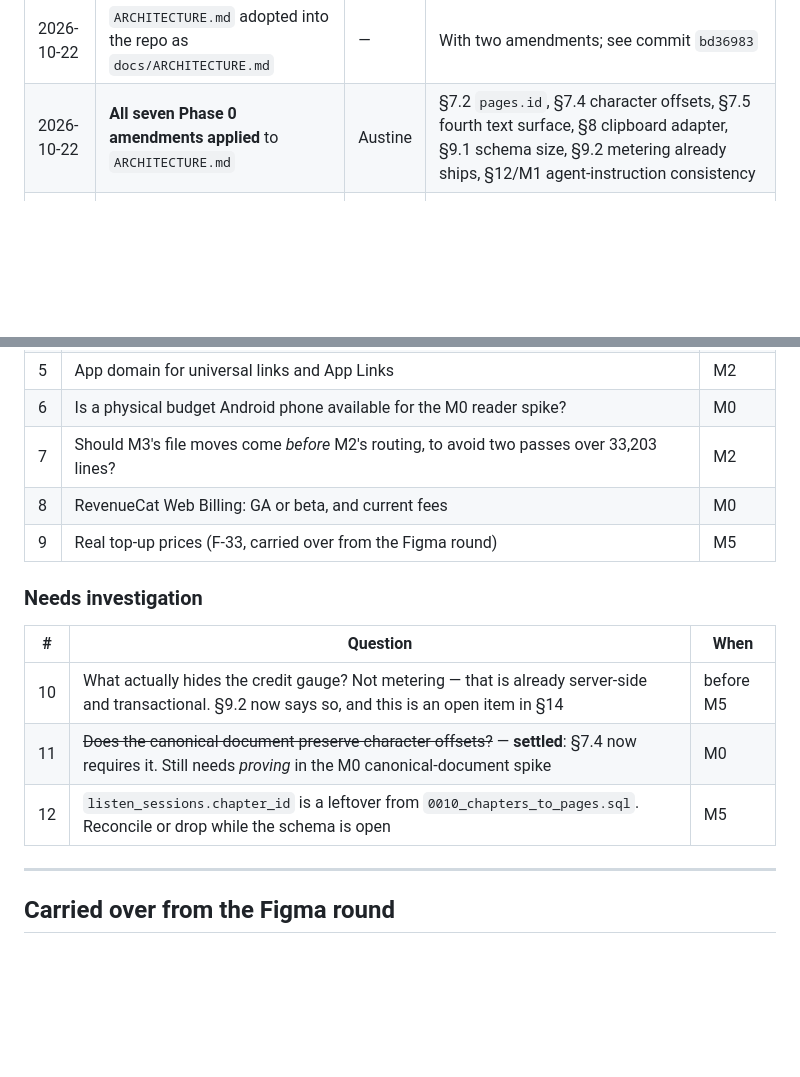
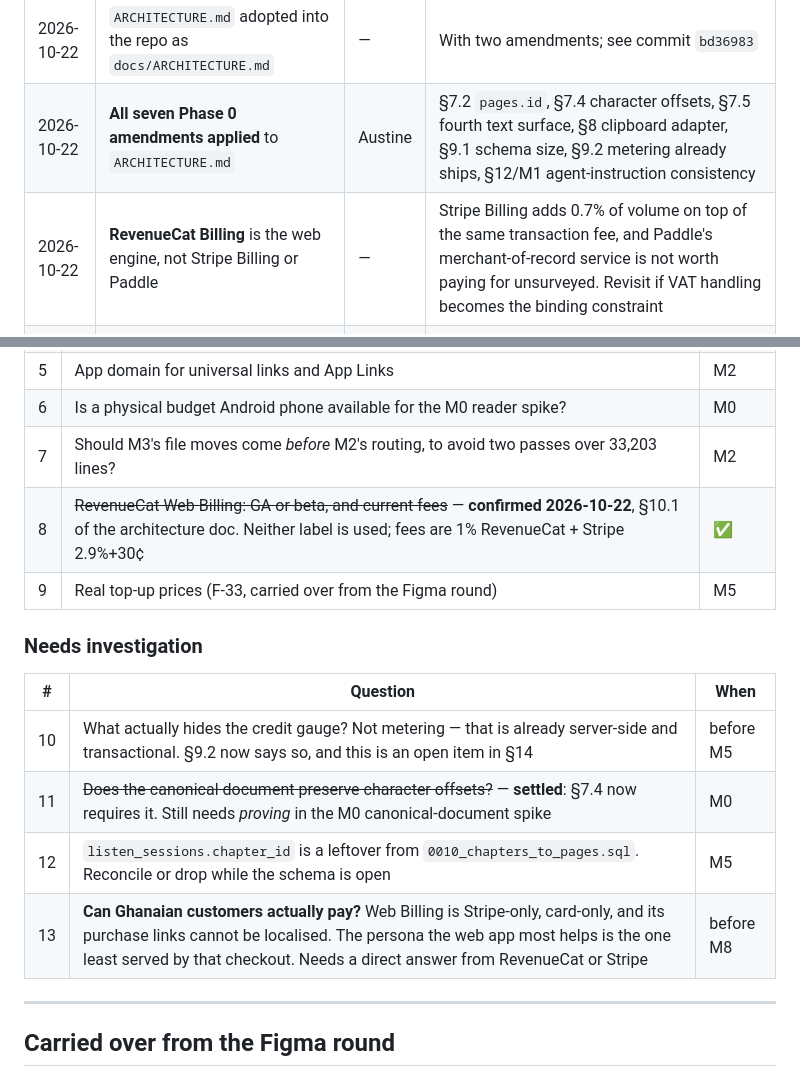
Before and after one commit to EAustine/Bookflow, a Markdown page: docs/ARCHITECTURE_LOG.md, 2 parts joined by grey strips. Drawn GitHub-style; blank space fills up the shorter version.

```diff
--- a/docs/ARCHITECTURE_LOG.md
+++ b/docs/ARCHITECTURE_LOG.md
@@ -26,6 +26,7 @@ Target: `docs/ARCHITECTURE.md` · Distance to it: `docs/ARCHITECTURE_GAPS.md`
 | 2026-10-22 | **The canonical document preserves `pages.id`** | Austine | Seven tables of live user data reference it — `highlights`, `translations`, `practice_questions`, `summaries`, `reading_sessions`, `audio_cache`, `chunk_embeddings`. One is pgvector. New ids would mean a seven-table remap plus re-embedding every book. Now a constraint in §7.2 |
 | 2026-10-22 | `ARCHITECTURE.md` adopted into the repo as `docs/ARCHITECTURE.md` | — | With two amendments; see commit `bd36983` |
 | 2026-10-22 | **All seven Phase 0 amendments applied** to `ARCHITECTURE.md` | Austine | §7.2 `pages.id`, §7.4 character offsets, §7.5 fourth text surface, §8 clipboard adapter, §9.1 schema size, §9.2 metering already ships, §12/M1 agent-instruction consistency |
+| 2026-10-22 | **RevenueCat Billing** is the web engine, not Stripe Billing or Paddle | — | Stripe Billing adds 0.7% of volume on top of the same transaction fee, and Paddle's merchant-of-record service is not worth paying for unsurveyed. Revisit if VAT handling becomes the binding constraint |
 | 2026-10-22 | Marketing site located at `~/bookflow-site`; `contact-notify` moves into `supabase/functions/` with it at M1 | Austine | It is unversioned and shares the app's Supabase project, so consolidating it ends a split-brain link and puts a live edge function under version control for the first time |
 | 2026-10-22 | `ListenScreen` becomes **engine text mode with audio sync active**, not a separate mode or a native holdout | Austine | §7.4 already gives the engine word painting, so this is the reading consistent with the rest of the doc. Consequence: word sync's parity bar is `ListenScreen`, and bringing it to the other three modes is new work |
 
@@ -70,7 +71,7 @@ migrations, not ten.
 | 5 | App domain for universal links and App Links | M2 |
 | 6 | Is a physical budget Android phone available for the M0 reader spike? | M0 |
 | 7 | Should M3's file moves come *before* M2's routing, to avoid two passes over 33,203 lines? | M2 |
-| 8 | RevenueCat Web Billing: GA or beta, and current fees | M0 |
+| 8 | ~~RevenueCat Web Billing: GA or beta, and current fees~~ — **confirmed 2026-10-22**, §10.1 of the architecture doc. Neither label is used; fees are 1% RevenueCat + Stripe 2.9%+30¢ | ✅ |
 | 9 | Real top-up prices (F-33, carried over from the Figma round) | M5 |
 
 ### Needs investigation
@@ -80,6 +81,7 @@ migrations, not ten.
 | 10 | What actually hides the credit gauge? Not metering — that is already server-side and transactional. §9.2 now says so, and this is an open item in §14 | before M5 |
 | 11 | ~~Does the canonical document preserve character offsets?~~ — **settled**: §7.4 now requires it. Still needs *proving* in the M0 canonical-document spike | M0 |
 | 12 | `listen_sessions.chapter_id` is a leftover from `0010_chapters_to_pages.sql`. Reconcile or drop while the schema is open | M5 |
+| 13 | **Can Ghanaian customers actually pay?** Web Billing is Stripe-only, card-only, and its purchase links cannot be localised. The persona the web app most helps is the one least served by that checkout. Needs a direct answer from RevenueCat or Stripe | before M8 |
 
 ---
 
```
Also changed, not shown: docs/ARCHITECTURE.md (+40 -1 lines).
